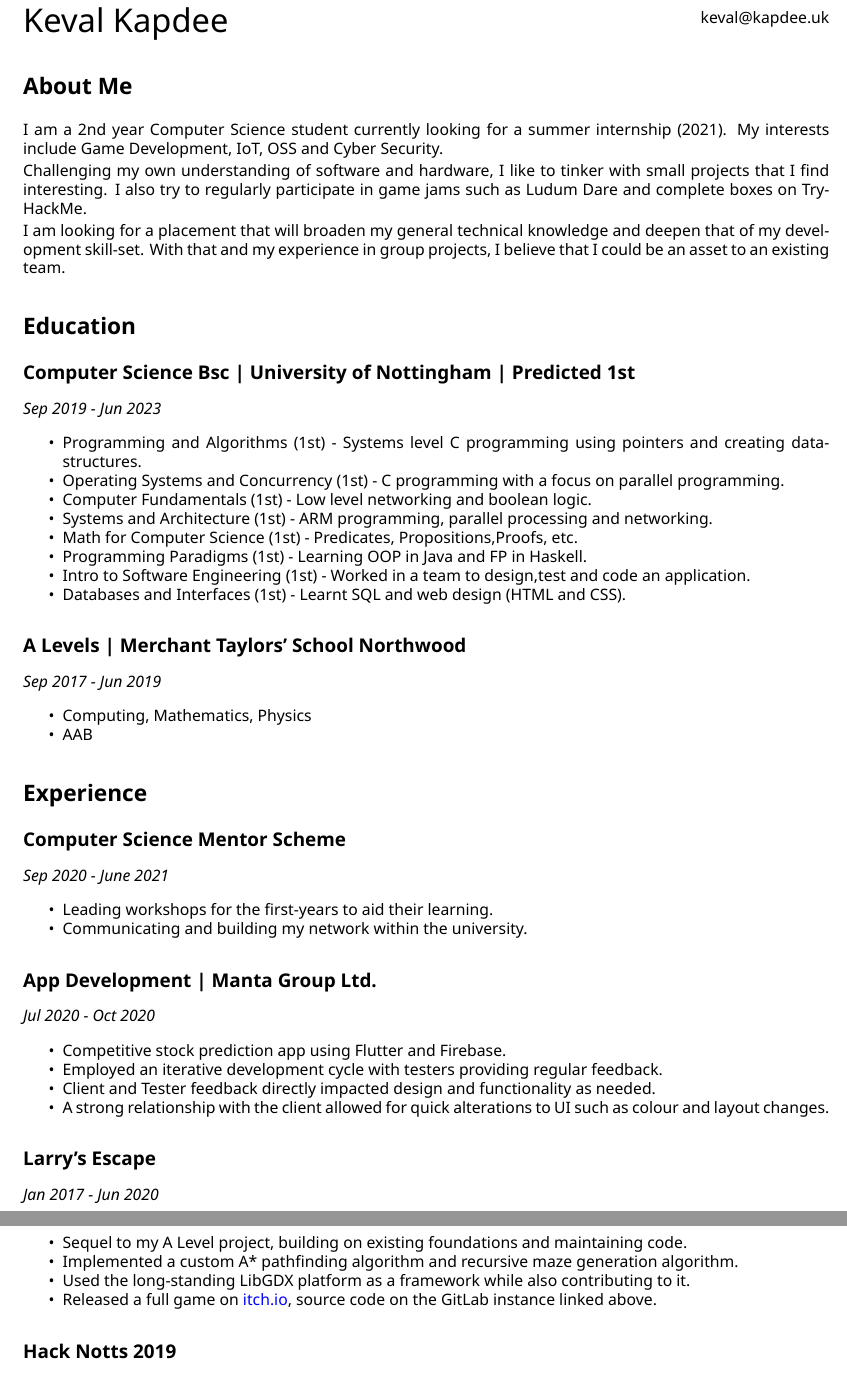
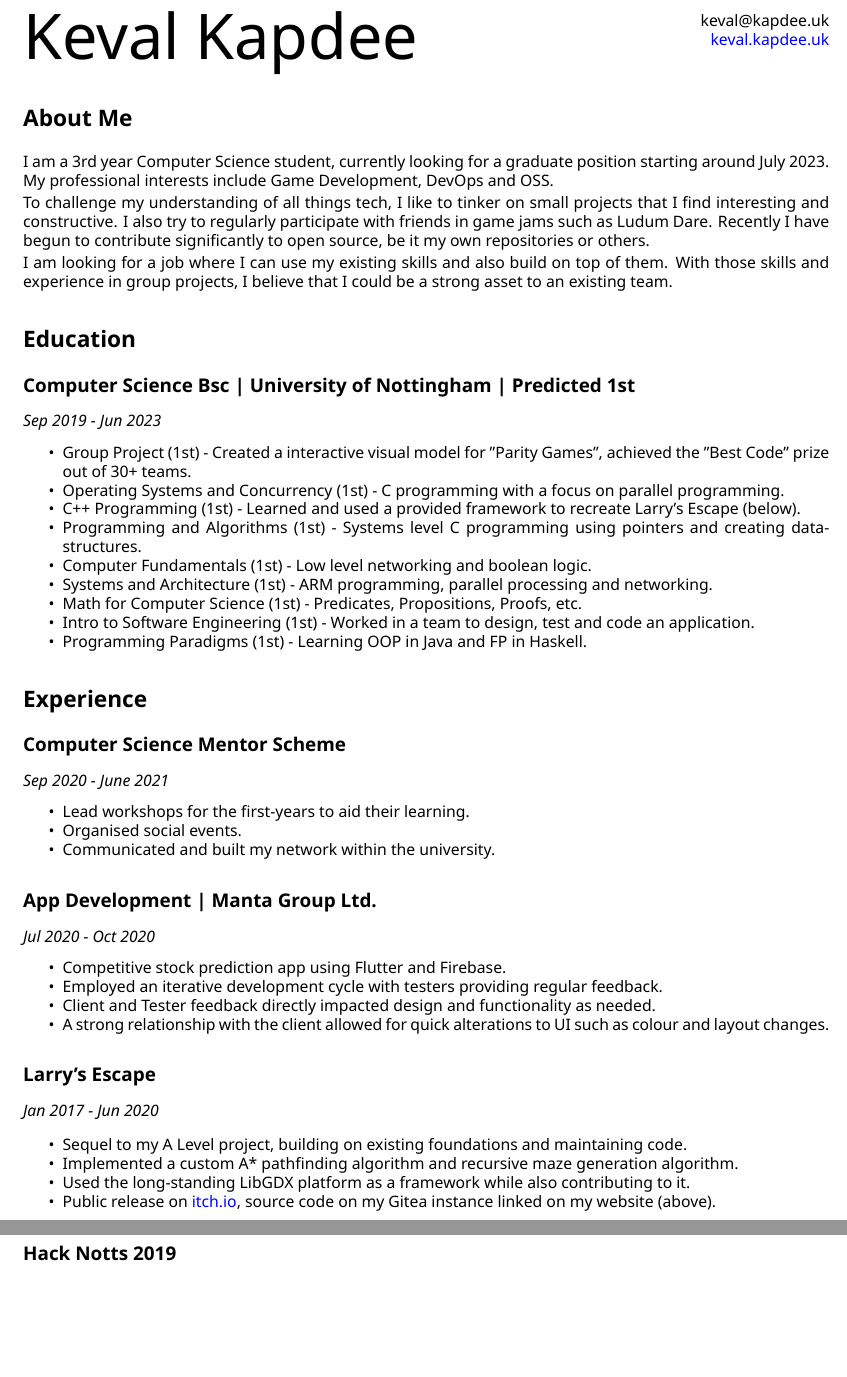
Before and after one commit to keval6b/cv, a LaTeX CV (keval-kapdee-cv.tex): two parts of pages 1 and 2 of 2, joined at a grey line, cut so that both start at the same text, the shorter picture padded with empty space. Compiled offline with XeLaTeX.

Commit message:
Rework again

```diff
--- a/keval-kapdee-cv.tex
+++ b/keval-kapdee-cv.tex
@@ -8,6 +8,7 @@
 \usepackage[utf8]{inputenc}
 \usepackage[sfdefault]{noto}
 \usepackage{multicol}
+\usepackage{mathptmx}
 \renewcommand{\familydefault}{\sfdefault}
 
 % The following metadata will show up in the PDF properties
@@ -29,8 +30,7 @@
 % Fix  for "! Undefined control sequence. <recently read> \tightlist",
 % see: https://github.com/osener/markup.rocks/issues/4
 % I have this issue with Pandoc 1.17.2
-\providecommand{\tightlist}{%
-    \setlength{\itemsep}{0pt}\setlength{\parskip}{0pt}}
+\providecommand{\tightlist}{\setlength{\itemsep}{0pt}\setlength{\parskip}{0pt}}
 
 % Page number is top right, and it is possible to control the rest of
 % the header.
@@ -48,26 +48,26 @@
 \begin{document}
     \begin{multicols}{2}
         \begin{flushleft}
-            \begin{huge}
-                Keval Kapdee
-            \end{huge}
+            {\fontsize{40}{20}\selectfont Keval Kapdee}
         \end{flushleft}
         \begin{flushright}
             keval@kapdee.uk\\
-
+            \\
+            \href{https://keval.kapdee.uk}{keval.kapdee.uk}
         \end{flushright}
     \end{multicols}
 
 
     \section{About Me}\label{sec:about-me}
-    I am a 2nd year Computer Science student currently looking for a summer internship (2021).
-    My interests include Game Development, IoT, OSS and Cyber Security\@.
+    I am a 3rd year Computer Science student, currently looking for a graduate position starting around July 2023.
+    My professional interests include Game Development, DevOps and OSS.
 
-    Challenging my own understanding of software and hardware, I like to tinker with small projects that I find interesting.
-    I also try to regularly participate in game jams such as Ludum Dare and complete boxes on TryHackMe.
+    To challenge my understanding of all things tech, I like to tinker on small projects that I find interesting and constructive.
+    I also try to regularly participate with friends in game jams such as Ludum Dare.
+    Recently I have begun to contribute significantly to open source, be it my own repositories or others.
 
-    I am looking for a placement that will broaden my general technical knowledge and deepen that of my development skill-set.
-    With that and my experience in group projects, I believe that I could be an asset to an existing team.
+    I am looking for a job where I can use my existing skills and also build on top of them.
+    With those skills and experience in group projects, I believe that I could be a strong asset to an existing team.
 
 
     \section{Education}\label{sec:education}
@@ -76,24 +76,15 @@
     \emph{Sep 2019 - Jun 2023}
     \begin{itemize}
         \tightlist
+        \item Group Project (1st) - Created a interactive visual model for "Parity Games", achieved the "Best Code" prize out of 30+ teams.
+        \item Operating Systems and Concurrency (1st) - C programming with a focus on parallel programming.
+        \item C++ Programming (1st) - Learned and used a provided framework to recreate Larry's Escape (below).
         \item Programming and Algorithms (1st) - Systems level C programming using pointers and creating data-structures.
-        \item Operating Systems and Concurrency (1st) - C programming with a focus on parallel programming.
         \item Computer Fundamentals (1st) - Low level networking and boolean logic.
         \item Systems and Architecture (1st) - ARM programming, parallel processing and networking.
-        \item Math for Computer Science (1st) - Predicates, Propositions,Proofs, etc.
+        \item Math for Computer Science (1st) - Predicates, Propositions, Proofs, etc.
+        \item Intro to Software Engineering (1st) - Worked in a team to design, test and code an application.
         \item Programming Paradigms (1st) - Learning OOP in Java and FP in Haskell.
-        \item Intro to Software Engineering (1st) - Worked in a team to design,test and code an application.
-        \item Databases and Interfaces (1st) - Learnt SQL and web design (HTML and CSS).
-    \end{itemize}
-
-    \subsection{A Levels | Merchant Taylors' School Northwood}\label{subsec:school}
-    \emph{Sep 2017 - Jun 2019}
-    \begin{itemize}
-        \tightlist
-        \item
-        Computing, Mathematics, Physics
-        \item
-        AAB
     \end{itemize}
 
 
@@ -103,8 +94,9 @@
     \emph{Sep 2020 - June 2021}
     \begin{itemize}
         \tightlist
-        \item Leading workshops for the first-years to aid their learning.
-        \item Communicating and building my network within the university.
+        \item Lead workshops for the first-years to aid their learning.
+        \item Organised social events.
+        \item Communicated and built my network within the university.
     \end{itemize}
 
     \subsection{App Development | Manta Group Ltd.}\label{subsec:manta}
@@ -125,7 +117,7 @@
         \item Sequel to my A Level project, building on existing foundations and maintaining code.
         \item Implemented a custom A* pathfinding algorithm and recursive maze generation algorithm.
         \item Used the long-standing LibGDX platform as a framework while also contributing to it.
-        \item Released a full game on \href{https://keval.kapdee.uk}{itch.io}, source code on the GitLab instance linked above.
+        \item Public release on \href{https://keval.kapdee.uk}{itch.io}, source code on my Gitea instance linked on my website (above).
     \end{itemize}
 
     \subsection{Hack Notts 2019}\label{subsec:hack-notts-2019}
```
Also changed, not shown: Makefile, keval-kapdee-cv.pdf, keval-kapdee-cv.tex (4 more changed lines), 1 other file.
